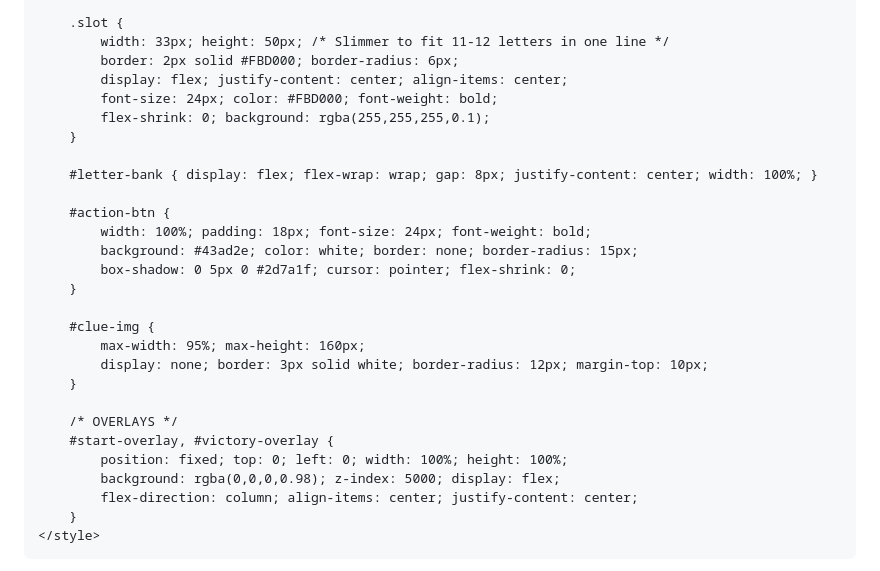
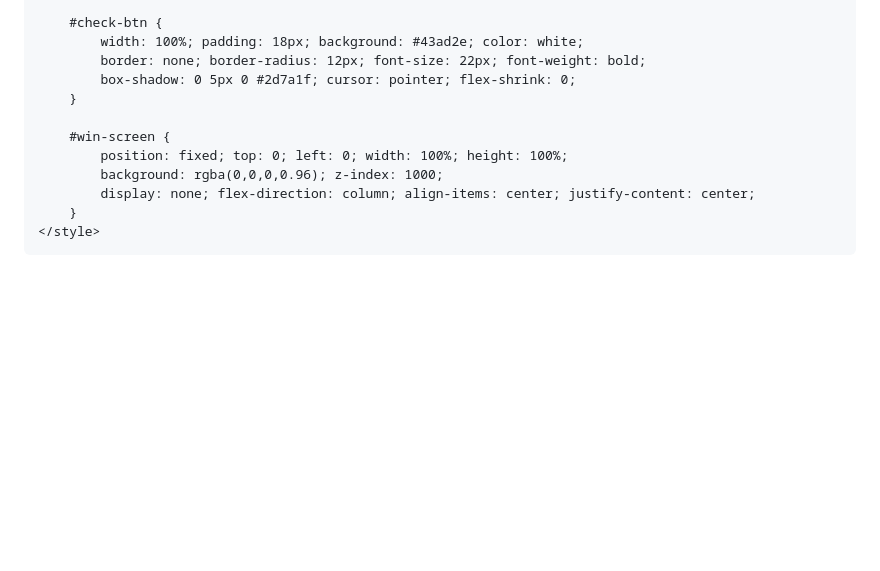
Before and after one commit to marionbunyi/sports-mario, a Markdown page: README.md, the part around one of its changes. Drawn GitHub-style; blank space fills up the shorter version.

```diff
--- a/README.md
+++ b/README.md
@@ -113,31 +97,15 @@
         }
 
-        .slot {
-            width: 33px; height: 50px; /* Slimmer to fit 11-12 letters in one line */
-            border: 2px solid #FBD000; border-radius: 6px;
-            display: flex; justify-content: center; align-items: center;
-            font-size: 24px; color: #FBD000; font-weight: bold;
-            flex-shrink: 0; background: rgba(255,255,255,0.1);
-        }
-
-        #letter-bank { display: flex; flex-wrap: wrap; gap: 8px; justify-content: center; width: 100%; }
-
-        #action-btn {
-            width: 100%; padding: 18px; font-size: 24px; font-weight: bold;
-            background: #43ad2e; color: white; border: none; border-radius: 15px;
+        #check-btn {
+            width: 100%; padding: 18px; background: #43ad2e; color: white;
+            border: none; border-radius: 12px; font-size: 22px; font-weight: bold;
             box-shadow: 0 5px 0 #2d7a1f; cursor: pointer; flex-shrink: 0;
         }
 
-        #clue-img {
-            max-width: 95%; max-height: 160px;
-            display: none; border: 3px solid white; border-radius: 12px; margin-top: 10px;
-        }
-
-        /* OVERLAYS */
-        #start-overlay, #victory-overlay {
+        #win-screen {
             position: fixed; top: 0; left: 0; width: 100%; height: 100%;
-            background: rgba(0,0,0,0.98); z-index: 5000; display: flex;
-            flex-direction: column; align-items: center; justify-content: center;
+            background: rgba(0,0,0,0.96); z-index: 1000;
+            display: none; flex-direction: column; align-items: center; justify-content: center;
         }
     </style>
 </head>
```
Also changed, not shown: other parts of README.md (+146 -195 lines).
